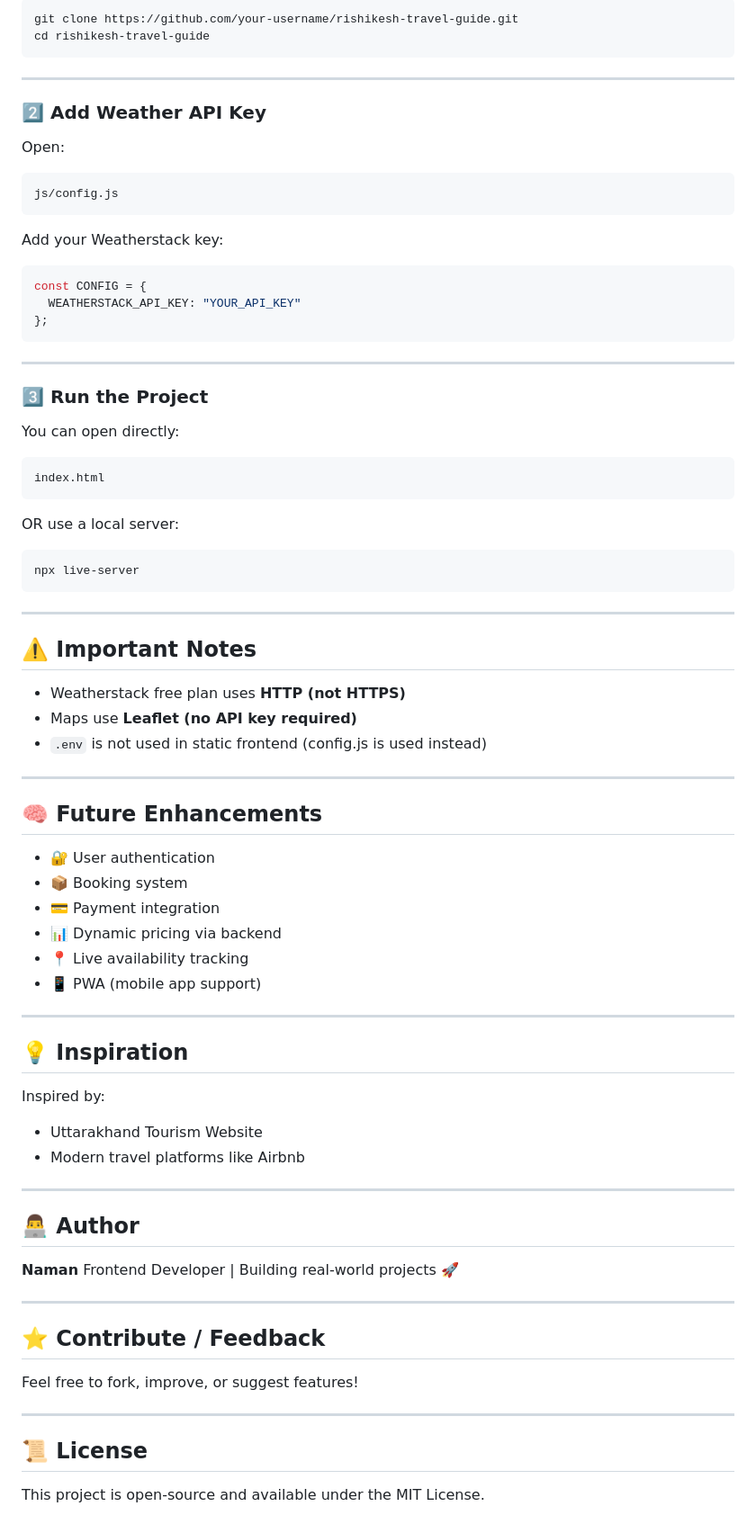
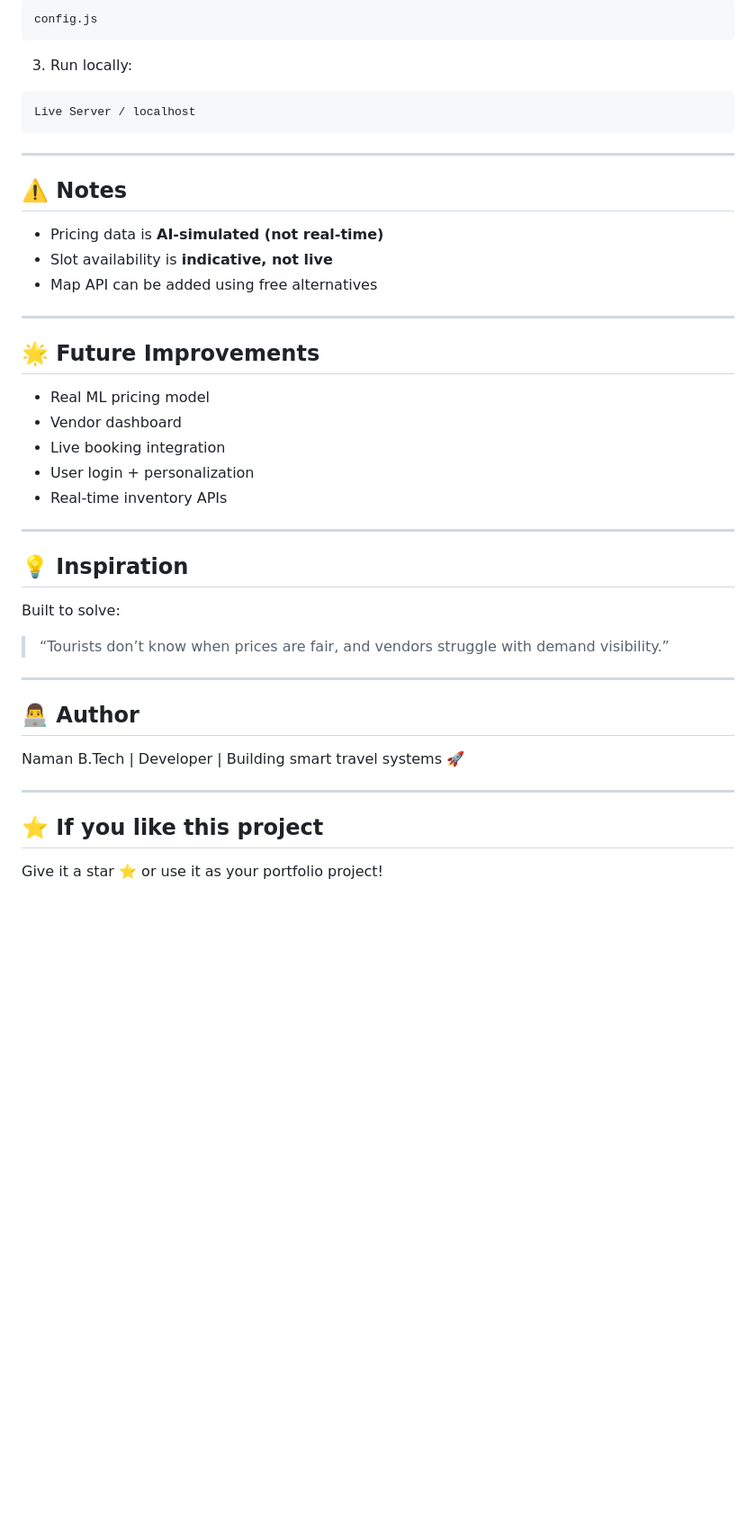
Before and after one commit to namankhatakdotcpp/Navigation-Rishikesh, a Markdown page: README.md, the part around one of its changes. Shown at 90% size. Rendered like a GitHub page; blank space fills up the shorter version.

````diff
--- a/README.md
+++ b/README.md
@@ -130,86 +173,49 @@ This project showcases real-world UI/UX design, API integration, and interactive
 
-```bash
-git clone https://github.com/your-username/rishikesh-travel-guide.git
-cd rishikesh-travel-guide
+```
+config.js
+```
+
+3. Run locally:
+
+```
+Live Server / localhost
 ```
 
 ---
 
-### 2️⃣ Add Weather API Key
+## ⚠️ Notes
 
-Open:
-
-```
-js/config.js
-```
-
-Add your Weatherstack key:
-
-```js
-const CONFIG = {
-  WEATHERSTACK_API_KEY: "YOUR_API_KEY"
-};
-```
+* Pricing data is **AI-simulated (not real-time)**
+* Slot availability is **indicative, not live**
+* Map API can be added using free alternatives
 
 ---
 
-### 3️⃣ Run the Project
+## 🌟 Future Improvements
 
-You can open directly:
-
-```bash
-index.html
-```
-
-OR use a local server:
-
-```bash
-npx live-server
-```
-
----
-
-## ⚠️ Important Notes
-
-* Weatherstack free plan uses **HTTP (not HTTPS)**
-* Maps use **Leaflet (no API key required)**
-* `.env` is not used in static frontend (config.js is used instead)
-
----
-
-## 🧠 Future Enhancements
-
-* 🔐 User authentication
-* 📦 Booking system
-* 💳 Payment integration
-* 📊 Dynamic pricing via backend
-* 📍 Live availability tracking
-* 📱 PWA (mobile app support)
+* Real ML pricing model
+* Vendor dashboard
+* Live booking integration
+* User login + personalization
+* Real-time inventory APIs
 
 ---
 
 ## 💡 Inspiration
 
-Inspired by:
+Built to solve:
 
-* Uttarakhand Tourism Website
-* Modern travel platforms like Airbnb
+> “Tourists don’t know when prices are fair, and vendors struggle with demand visibility.”
 
 ---
 
 ## 👨‍💻 Author
 
-**Naman**
-Frontend Developer | Building real-world projects 🚀
+Naman
+B.Tech | Developer | Building smart travel systems 🚀
 
 ---
 
-## ⭐ Contribute / Feedback
+## ⭐ If you like this project
 
-Feel free to fork, improve, or suggest features!
-
----
-
-## 📜 License
-
-This project is open-source and available under the MIT License.
+Give it a star ⭐ or use it as your portfolio project!
````
Also changed, not shown: other parts of README.md (+116 -73 lines).
